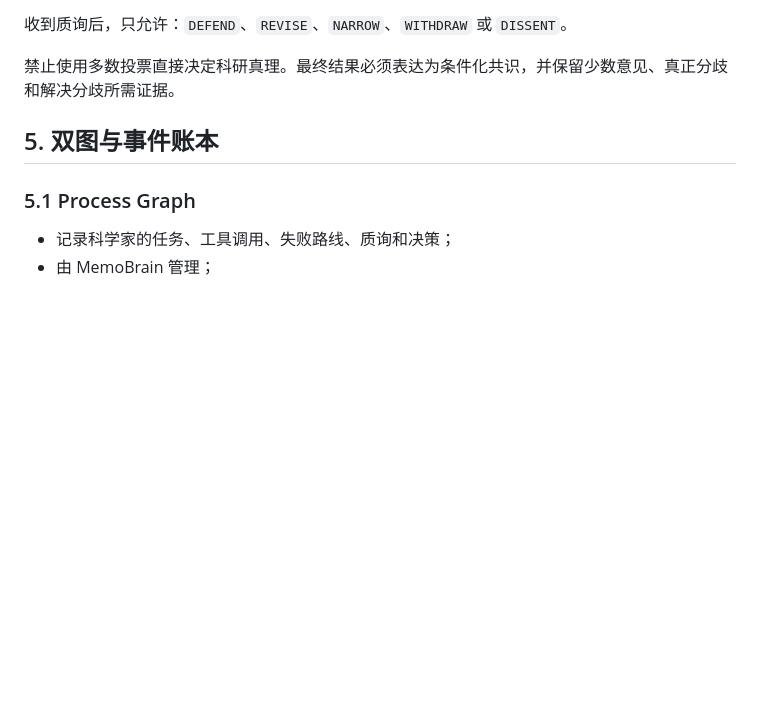
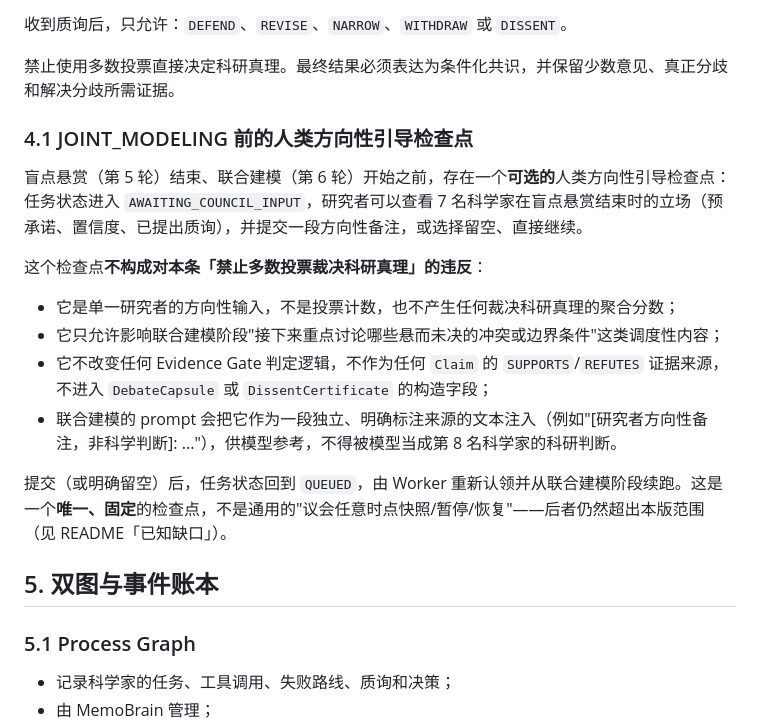
Before and after one commit to Fishman-free/poliscope, a Markdown page: CLAUDE.md, the part around the change. Drawn GitHub-style; blank space fills up the shorter version.

Commit message:
docs: record the AWAITING_COUNCIL_INPUT checkpoint in CLAUDE.md and the design spec
Documents the single, fixed JOINT_MODELING checkpoint (CLAUDE.md 4.1) and
explains why it is not a violation of the "no majority vote decides
scientific truth" rule -- it is one researcher's advisory, non-scoring
input, not a ballot, and it cannot change Evidence Gate adjudication or any
Claim/DebateCapsule/DissentCertificate construction. Updates the design spec
with the checkpoint's state-machine description and API contract, and
syncs the implementation plan doc to reflect what actually shipped.

```diff
--- a/CLAUDE.md
+++ b/CLAUDE.md
@@ -75,6 +75,19 @@ EpistemoBrain 是无投票权的组织脑，不是第 8 名科学家，也不能
 收到质询后，只允许：`DEFEND`、`REVISE`、`NARROW`、`WITHDRAW` 或 `DISSENT`。
 
 禁止使用多数投票直接决定科研真理。最终结果必须表达为条件化共识，并保留少数意见、真正分歧和解决分歧所需证据。
+
+### 4.1 JOINT_MODELING 前的人类方向性引导检查点
+
+盲点悬赏（第 5 轮）结束、联合建模（第 6 轮）开始之前，存在一个**可选的**人类方向性引导检查点：任务状态进入 `AWAITING_COUNCIL_INPUT`，研究者可以查看 7 名科学家在盲点悬赏结束时的立场（预承诺、置信度、已提出质询），并提交一段方向性备注，或选择留空、直接继续。
+
+这个检查点**不构成对本条「禁止多数投票裁决科研真理」的违反**：
+
+- 它是单一研究者的方向性输入，不是投票计数，也不产生任何裁决科研真理的聚合分数；
+- 它只允许影响联合建模阶段"接下来重点讨论哪些悬而未决的冲突或边界条件"这类调度性内容；
+- 它不改变任何 Evidence Gate 判定逻辑，不作为任何 `Claim` 的 `SUPPORTS`/`REFUTES` 证据来源，不进入 `DebateCapsule` 或 `DissentCertificate` 的构造字段；
+- 联合建模的 prompt 会把它作为一段独立、明确标注来源的文本注入（例如"[研究者方向性备注，非科学判断]: ..."），供模型参考，不得被模型当成第 8 名科学家的科研判断。
+
+提交（或明确留空）后，任务状态回到 `QUEUED`，由 Worker 重新认领并从联合建模阶段续跑。这是一个**唯一、固定**的检查点，不是通用的"议会任意时点快照/暂停/恢复"——后者仍然超出本版范围（见 README「已知缺口」）。
 
 ## 5. 双图与事件账本
 
```
Also changed, not shown: 2 other files.
